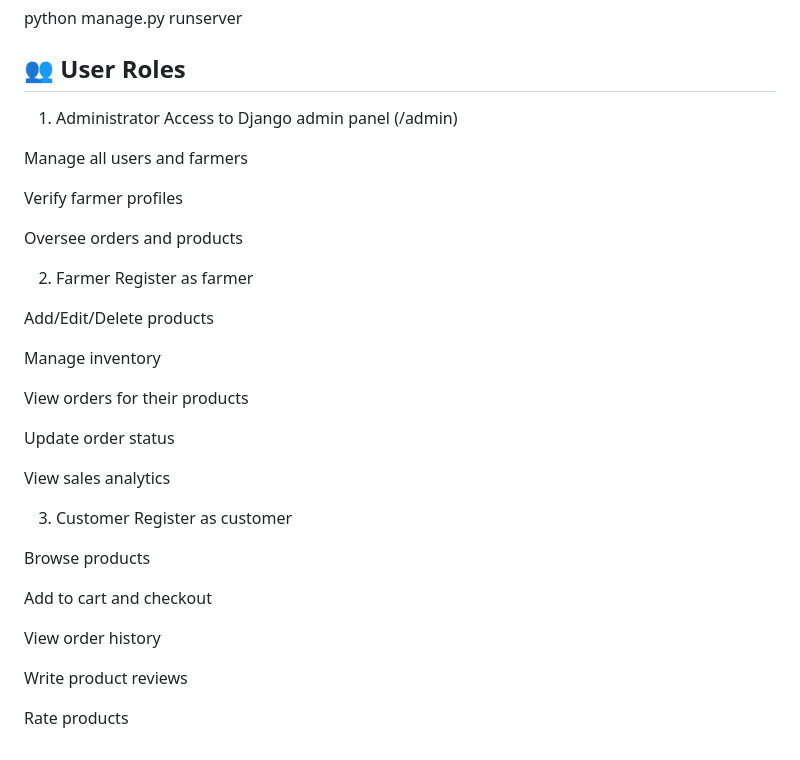
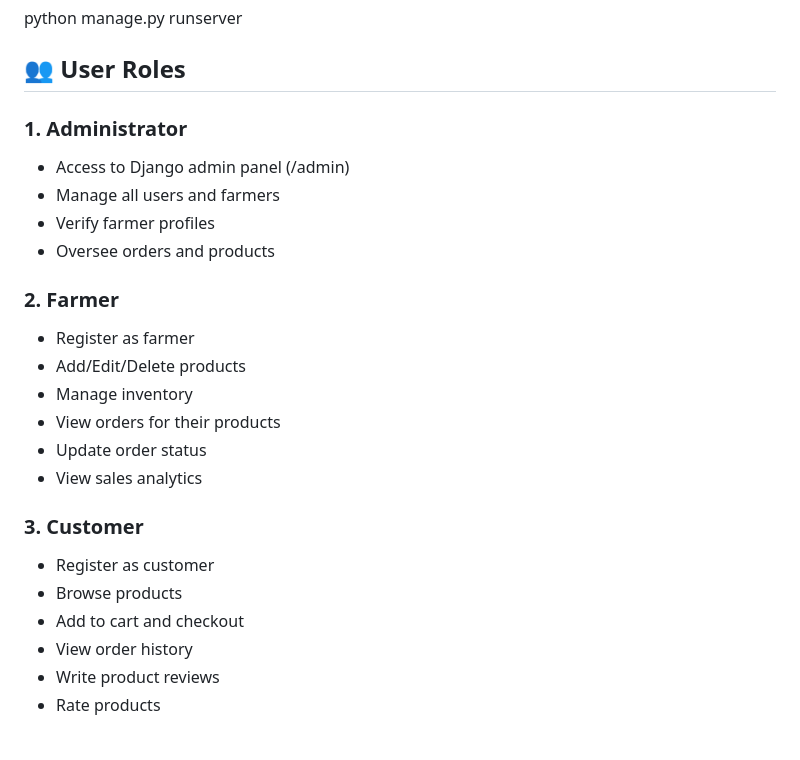
Before and after one commit to veenacheratt-web/organic_farm, a Markdown page: README.md, the part around the change. GitHub-like rendering.

Commit message:
Corrected README.md

```diff
--- a/README.md
+++ b/README.md
@@ -204,37 +204,24 @@ python manage.py createsuperuser
 python manage.py runserver
 
 ## 👥 User Roles
-1. Administrator
-Access to Django admin panel (/admin)
+### 1. Administrator
+- Access to Django admin panel (/admin)
+- Manage all users and farmers
+- Verify farmer profiles
+- Oversee orders and products
 
-Manage all users and farmers
+### 2. Farmer
+- Register as farmer
+- Add/Edit/Delete products
+- Manage inventory
+- View orders for their products
+- Update order status
+- View sales analytics
 
-Verify farmer profiles
-
-Oversee orders and products
-
-2. Farmer
-Register as farmer
-
-Add/Edit/Delete products
-
-Manage inventory
-
-View orders for their products
-
-Update order status
-
-View sales analytics
-
-3. Customer
-Register as customer
-
-Browse products
-
-Add to cart and checkout
-
-View order history
-
-Write product reviews
-
-Rate products
+### 3. Customer
+- Register as customer
+- Browse products
+- Add to cart and checkout
+- View order history
+- Write product reviews
+- Rate products
```
